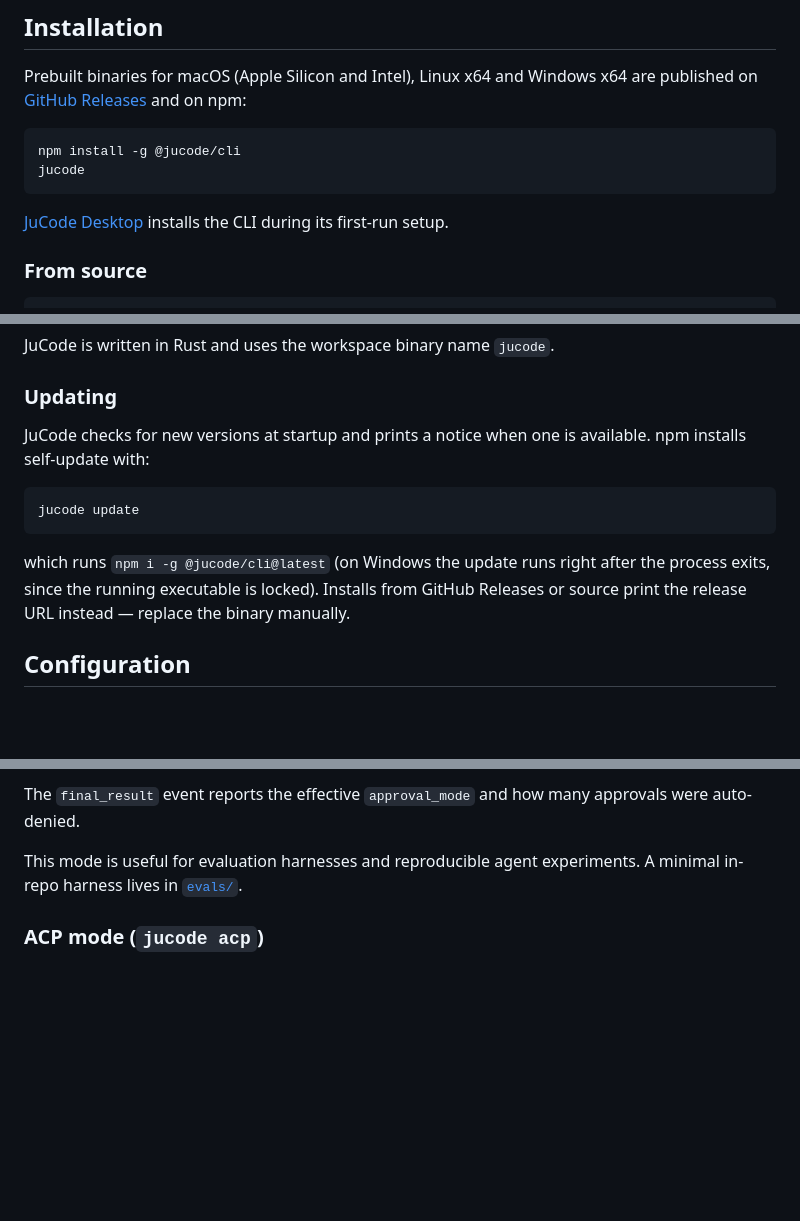
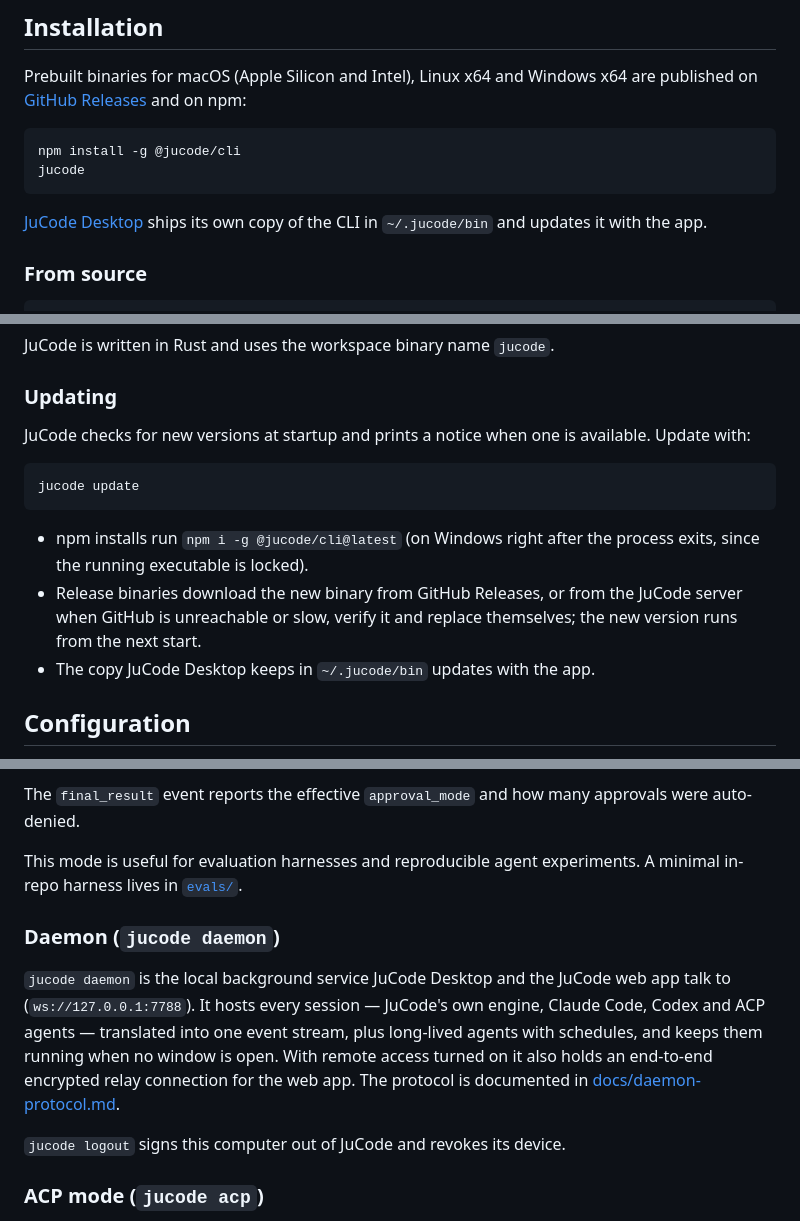
Before and after one commit to JuCode-Team/JuCode-CLI, a Markdown page: README.md, 3 parts joined by grey strips. GitHub-like rendering; blank space fills up the shorter version.

Commit message:
README: jucode update without npm, the daemon, gateway context windows

````diff
--- a/README.md
+++ b/README.md
@@ -28,8 +28,8 @@ npm install -g @jucode/cli
 jucode
 ```
 
-[JuCode Desktop](https://github.com/JuCode-Team/JuCode-Desktop) installs the CLI
-during its first-run setup.
+[JuCode Desktop](https://github.com/JuCode-Team/JuCode-Desktop) ships its own copy
+of the CLI in `~/.jucode/bin` and updates it with the app.
 
 ### From source
 
@@ -52,16 +52,18 @@ JuCode is written in Rust and uses the workspace binary name `jucode`.
 ### Updating
 
 JuCode checks for new versions at startup and prints a notice when one is
-available. npm installs self-update with:
+available. Update with:
 
 ```bash
 jucode update
 ```
 
-which runs `npm i -g @jucode/cli@latest` (on Windows the update runs right
-after the process exits, since the running executable is locked). Installs
-from GitHub Releases or source print the release URL instead — replace the
-binary manually.
+- npm installs run `npm i -g @jucode/cli@latest` (on Windows right after the
+  process exits, since the running executable is locked).
+- Release binaries download the new binary from GitHub Releases, or from the
+  JuCode server when GitHub is unreachable or slow, verify it and replace
+  themselves; the new version runs from the next start.
+- The copy JuCode Desktop keeps in `~/.jucode/bin` updates with the app.
 
 ## Configuration
 
@@ -208,6 +212,12 @@ The `final_result` event reports the effective `approval_mode` and how many appr
 
 This mode is useful for evaluation harnesses and reproducible agent experiments. A minimal in-repo harness lives in [`evals/`](evals/README.md).
 
+### Daemon (`jucode daemon`)
+
+`jucode daemon` is the local background service JuCode Desktop and the JuCode web app talk to (`ws://127.0.0.1:7788`). It hosts every session — JuCode's own engine, Claude Code, Codex and ACP agents — translated into one event stream, plus long-lived agents with schedules, and keeps them running when no window is open. With remote access turned on it also holds an end-to-end encrypted relay connection for the web app. The protocol is documented in [docs/daemon-protocol.md](docs/daemon-protocol.md).
+
+`jucode logout` signs this computer out of JuCode and revokes its device.
+
 ### ACP mode (`jucode acp`)
 
 `jucode acp` speaks the [Agent Client Protocol](https://agentclientprotocol.com) (JSON-RPC over stdio) so ACP-capable editors such as Zed can drive JuCode as an external agent. It maps prompts, streaming message/thought chunks, tool-call progress, plan updates, cancellation, and permission requests; features ACP cannot express (session loading, hunk-subset approvals, the conversation tree) are explicitly rejected rather than half-implemented. `jucode serve` (the native newline-JSON protocol) is unchanged and remains the richer interface; its command/event schema is documented in [docs/serve-protocol.md](docs/serve-protocol.md).
````
Also changed, not shown: other parts of README.md (+3 -0 lines).
